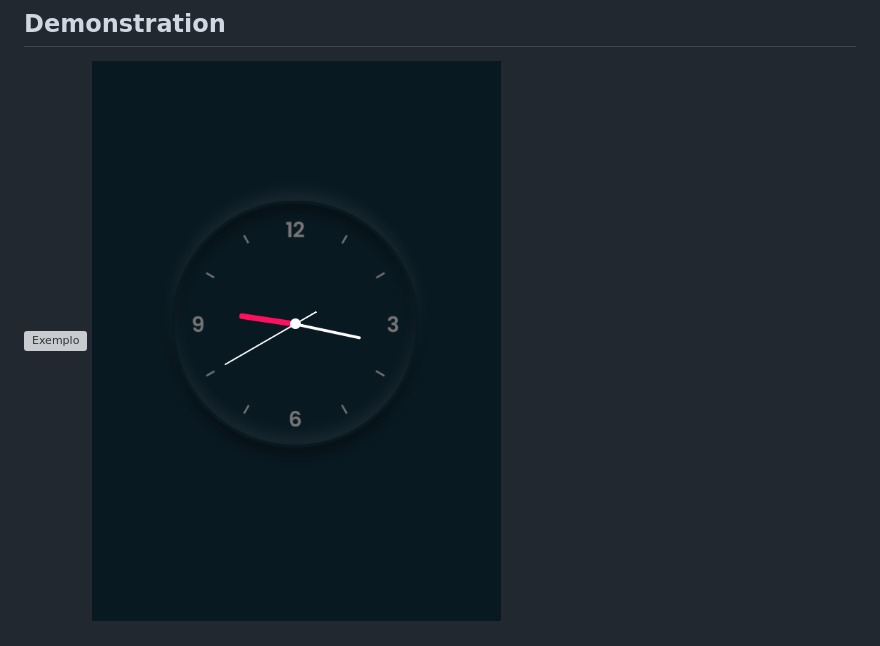
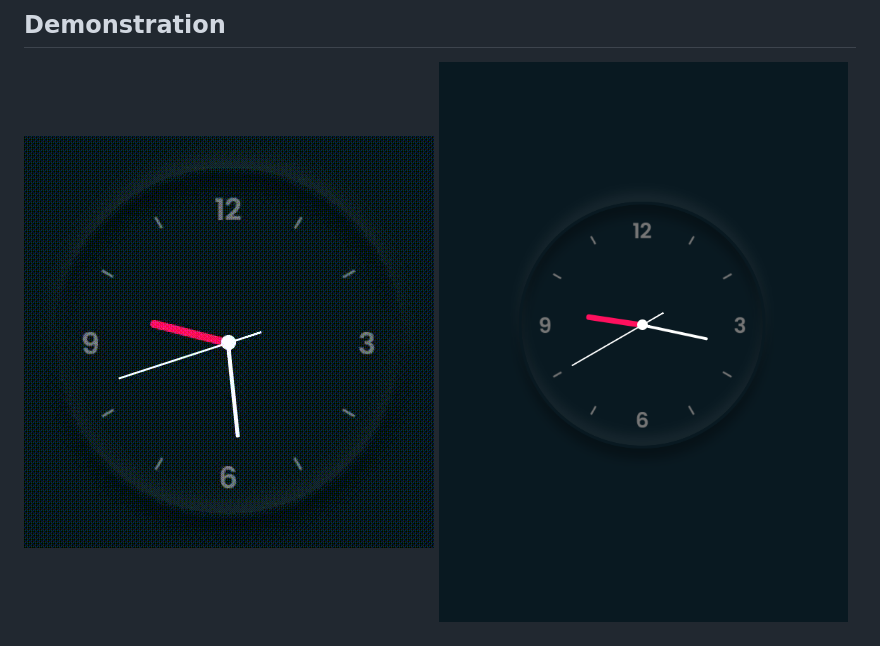
Before and after one commit to EmersonCob/Clock-UI-Dark, a Markdown page: README.md, the part around the change. GitHub-like rendering; pictures changed too: img/result.gif (added); grey boxes are pictures that could not be loaded.

```diff
--- a/README.md
+++ b/README.md
@@ -3,7 +3,7 @@
 
 ## Demonstration
 
-<img src="./img/result.mp4" alt="Exemplo">
+<img src="./img/result.gif" alt="Exemplo">
 <img src="./img/result1.png" alt="Exemplo">
 
 ## Techs
```
Also changed, not shown: 1 other file.
